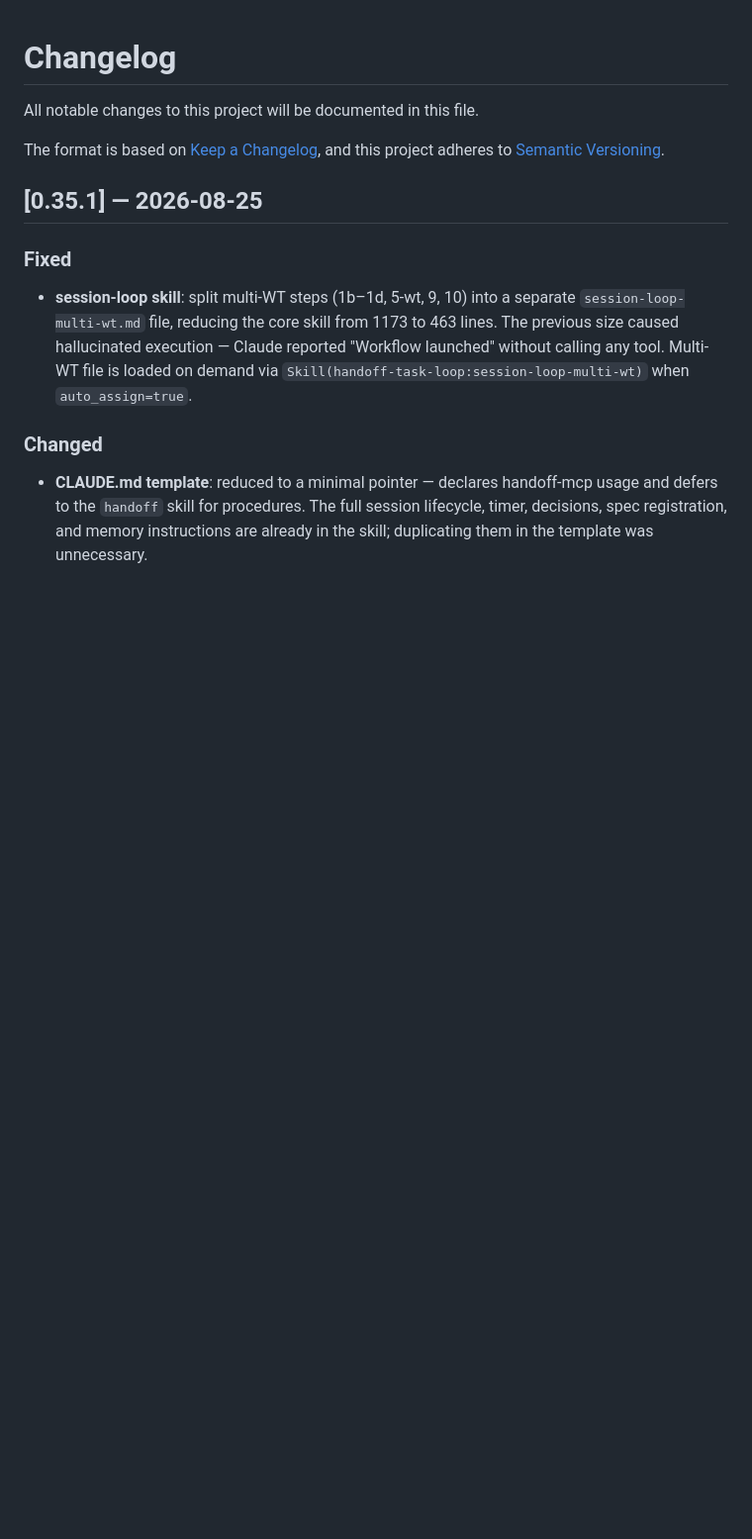
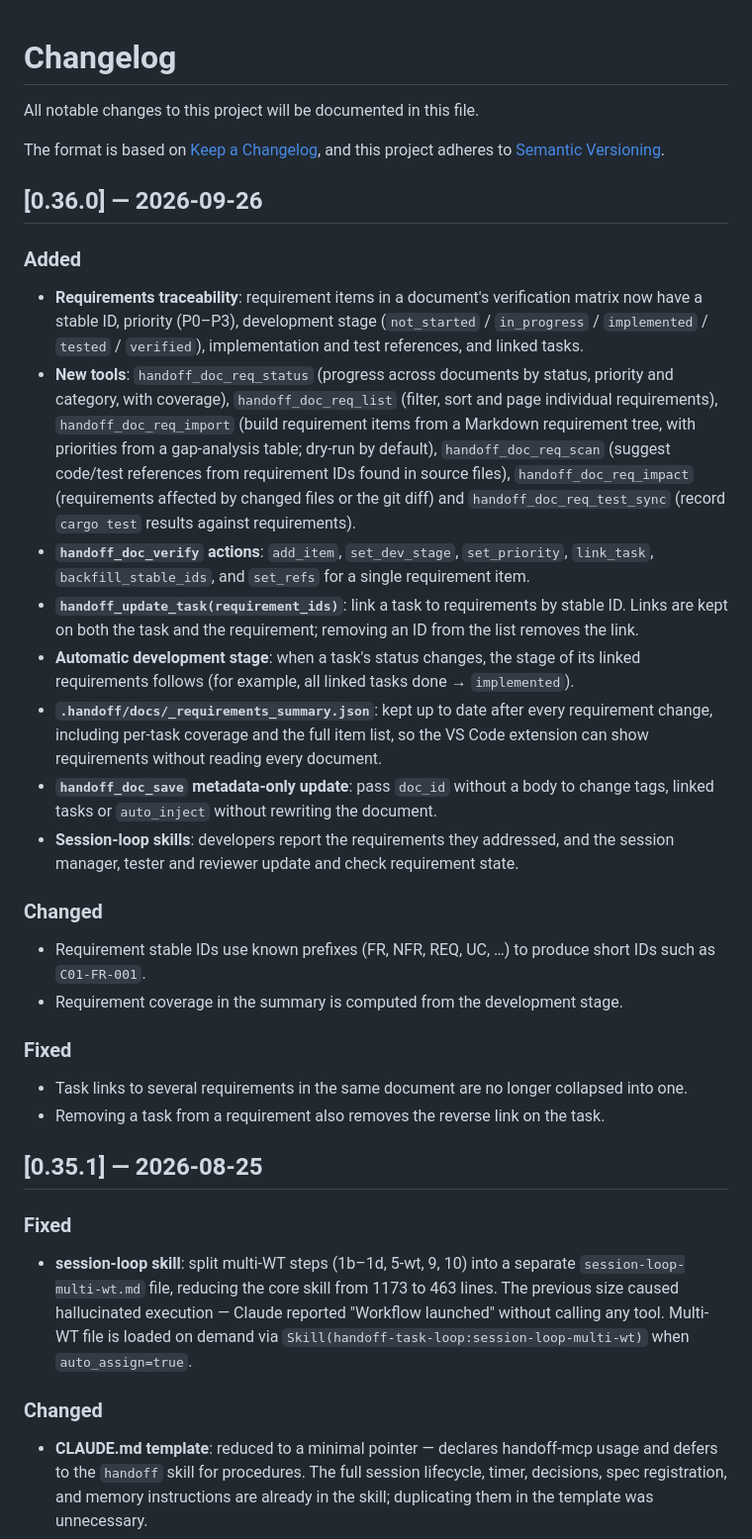
Before and after one commit to alphaelements/handoff-mcp, a Markdown page: CHANGELOG.md, the part around the change. Shown at 99% size. Rendered like a GitHub page; blank space fills up the shorter version.

```diff
--- a/CHANGELOG.md
+++ b/CHANGELOG.md
@@ -4,6 +4,50 @@ All notable changes to this project will be documented in this file.
 
 The format is based on [Keep a Changelog](https://keepachangelog.com/en/1.1.0/),
 and this project adheres to [Semantic Versioning](https://semver.org/spec/v2.0.0.html).
+
+## [0.36.0] — 2026-09-26
+
+### Added
+- **Requirements traceability**: requirement items in a document's verification
+  matrix now have a stable ID, priority (P0–P3), development stage
+  (`not_started` / `in_progress` / `implemented` / `tested` / `verified`),
+  implementation and test references, and linked tasks.
+- **New tools**: `handoff_doc_req_status` (progress across documents by status,
+  priority and category, with coverage), `handoff_doc_req_list` (filter, sort
+  and page individual requirements), `handoff_doc_req_import` (build requirement
+  items from a Markdown requirement tree, with priorities from a gap-analysis
+  table; dry-run by default), `handoff_doc_req_scan` (suggest code/test
+  references from requirement IDs found in source files),
+  `handoff_doc_req_impact` (requirements affected by changed files or the git
+  diff) and `handoff_doc_req_test_sync` (record `cargo test` results against
+  requirements).
+- **`handoff_doc_verify` actions**: `add_item`, `set_dev_stage`,
+  `set_priority`, `link_task`, `backfill_stable_ids`, and `set_refs` for a
+  single requirement item.
+- **`handoff_update_task(requirement_ids)`**: link a task to requirements by
+  stable ID. Links are kept on both the task and the requirement; removing an
+  ID from the list removes the link.
+- **Automatic development stage**: when a task's status changes, the stage of
+  its linked requirements follows (for example, all linked tasks done →
+  `implemented`).
+- **`.handoff/docs/_requirements_summary.json`**: kept up to date after every
+  requirement change, including per-task coverage and the full item list, so
+  the VS Code extension can show requirements without reading every document.
+- **`handoff_doc_save` metadata-only update**: pass `doc_id` without a body to
+  change tags, linked tasks or `auto_inject` without rewriting the document.
+- **Session-loop skills**: developers report the requirements they addressed,
+  and the session manager, tester and reviewer update and check requirement
+  state.
+
+### Changed
+- Requirement stable IDs use known prefixes (FR, NFR, REQ, UC, …) to produce
+  short IDs such as `C01-FR-001`.
+- Requirement coverage in the summary is computed from the development stage.
+
+### Fixed
+- Task links to several requirements in the same document are no longer
+  collapsed into one.
+- Removing a task from a requirement also removes the reverse link on the task.
 
 ## [0.35.1] — 2026-08-25
 
```
Also changed, not shown: README.md (+16 -1 lines).
